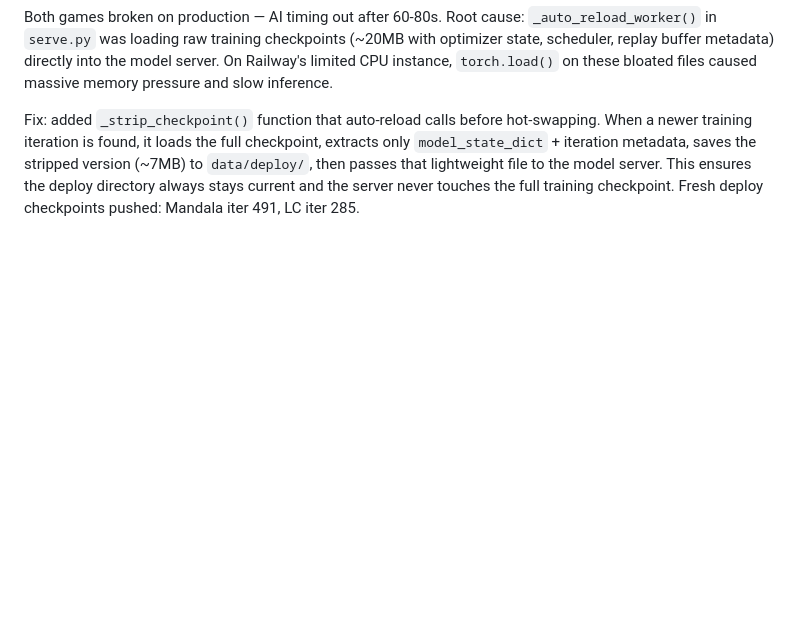
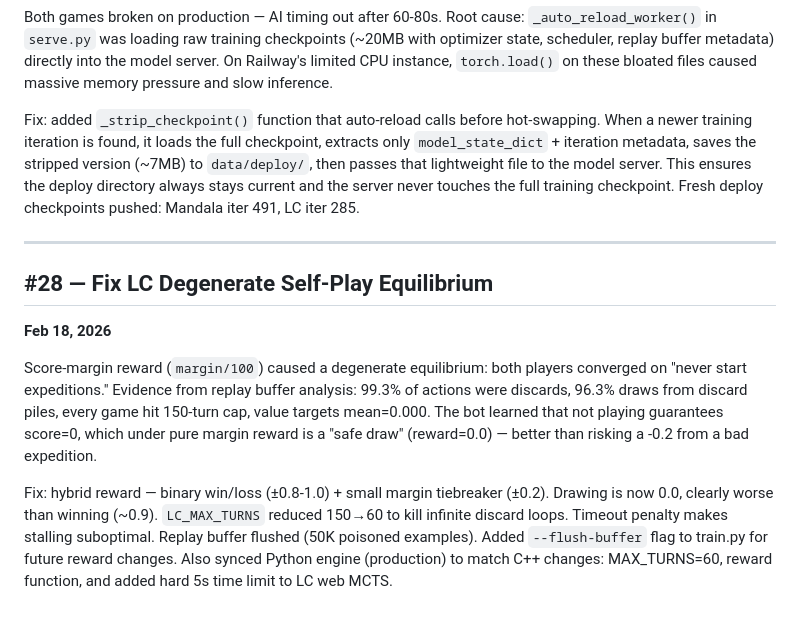
Before and after one commit to pcapriolo/mandala-rl, a Markdown page: DEVLOG.md, the part around the change. Rendered like a GitHub page; blank space fills up the shorter version.

Commit message:
DEVLOG #28: LC degenerate self-play fix
Co-Authored-By: Claude Opus 4.6 <noreply@anthropic.com>

```diff
--- a/DEVLOG.md
+++ b/DEVLOG.md
@@ -324,3 +324,12 @@ Also: production MCTS sims reduced 50→30 to cap LC response time under 5s. Pol
 Both games broken on production — AI timing out after 60-80s. Root cause: `_auto_reload_worker()` in `serve.py` was loading raw training checkpoints (~20MB with optimizer state, scheduler, replay buffer metadata) directly into the model server. On Railway's limited CPU instance, `torch.load()` on these bloated files caused massive memory pressure and slow inference.
 
 Fix: added `_strip_checkpoint()` function that auto-reload calls before hot-swapping. When a newer training iteration is found, it loads the full checkpoint, extracts only `model_state_dict` + iteration metadata, saves the stripped version (~7MB) to `data/deploy/`, then passes that lightweight file to the model server. This ensures the deploy directory always stays current and the server never touches the full training checkpoint. Fresh deploy checkpoints pushed: Mandala iter 491, LC iter 285.
+
+---
+
+## #28 — Fix LC Degenerate Self-Play Equilibrium
+**Feb 18, 2026**
+
+Score-margin reward (`margin/100`) caused a degenerate equilibrium: both players converged on "never start expeditions." Evidence from replay buffer analysis: 99.3% of actions were discards, 96.3% draws from discard piles, every game hit 150-turn cap, value targets mean=0.000. The bot learned that not playing guarantees score=0, which under pure margin reward is a "safe draw" (reward=0.0) — better than risking a -0.2 from a bad expedition.
+
+Fix: hybrid reward — binary win/loss (±0.8-1.0) + small margin tiebreaker (±0.2). Drawing is now 0.0, clearly worse than winning (~0.9). `LC_MAX_TURNS` reduced 150→60 to kill infinite discard loops. Timeout penalty makes stalling suboptimal. Replay buffer flushed (50K poisoned examples). Added `--flush-buffer` flag to train.py for future reward changes. Also synced Python engine (production) to match C++ changes: MAX_TURNS=60, reward function, and added hard 5s time limit to LC web MCTS.
```
